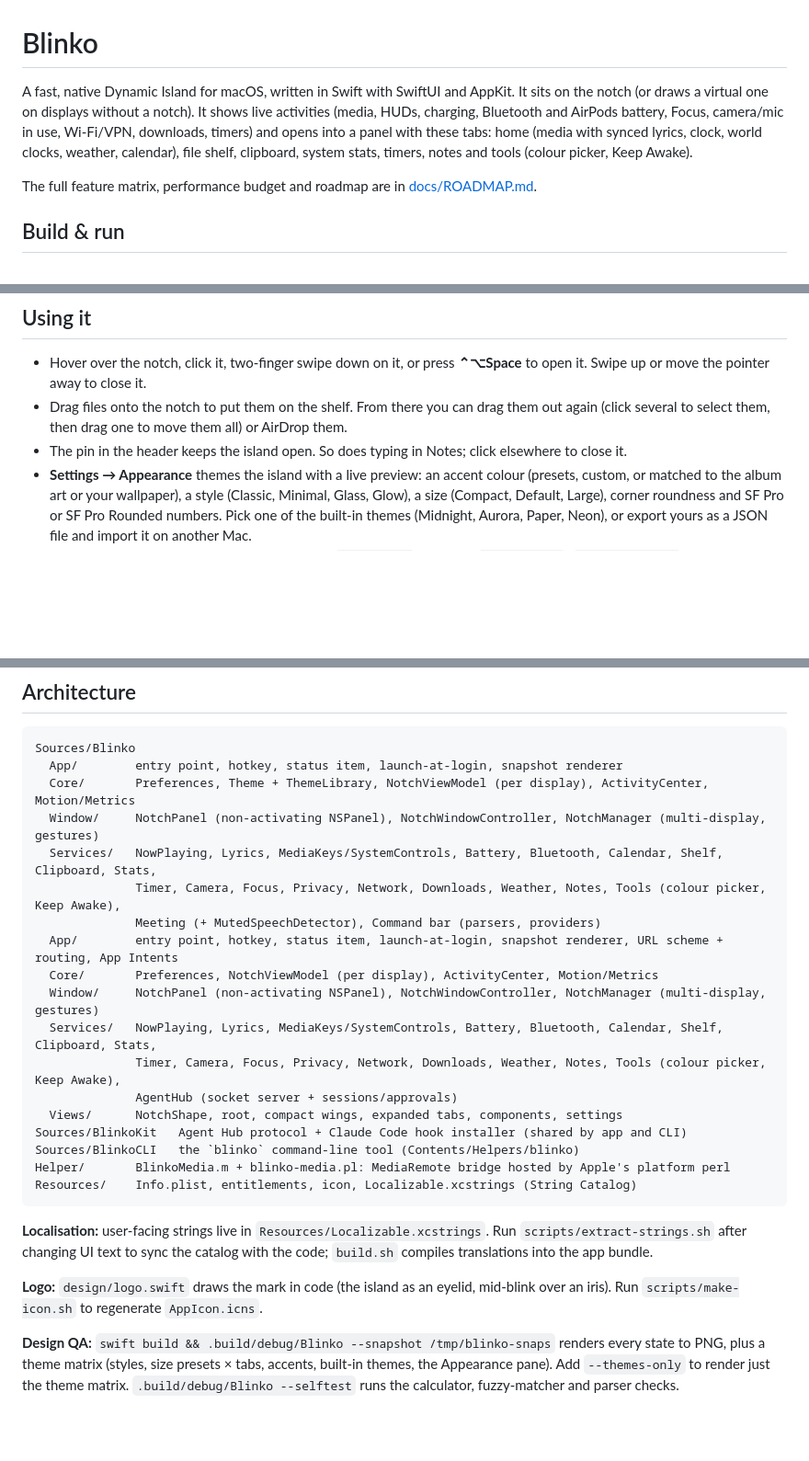
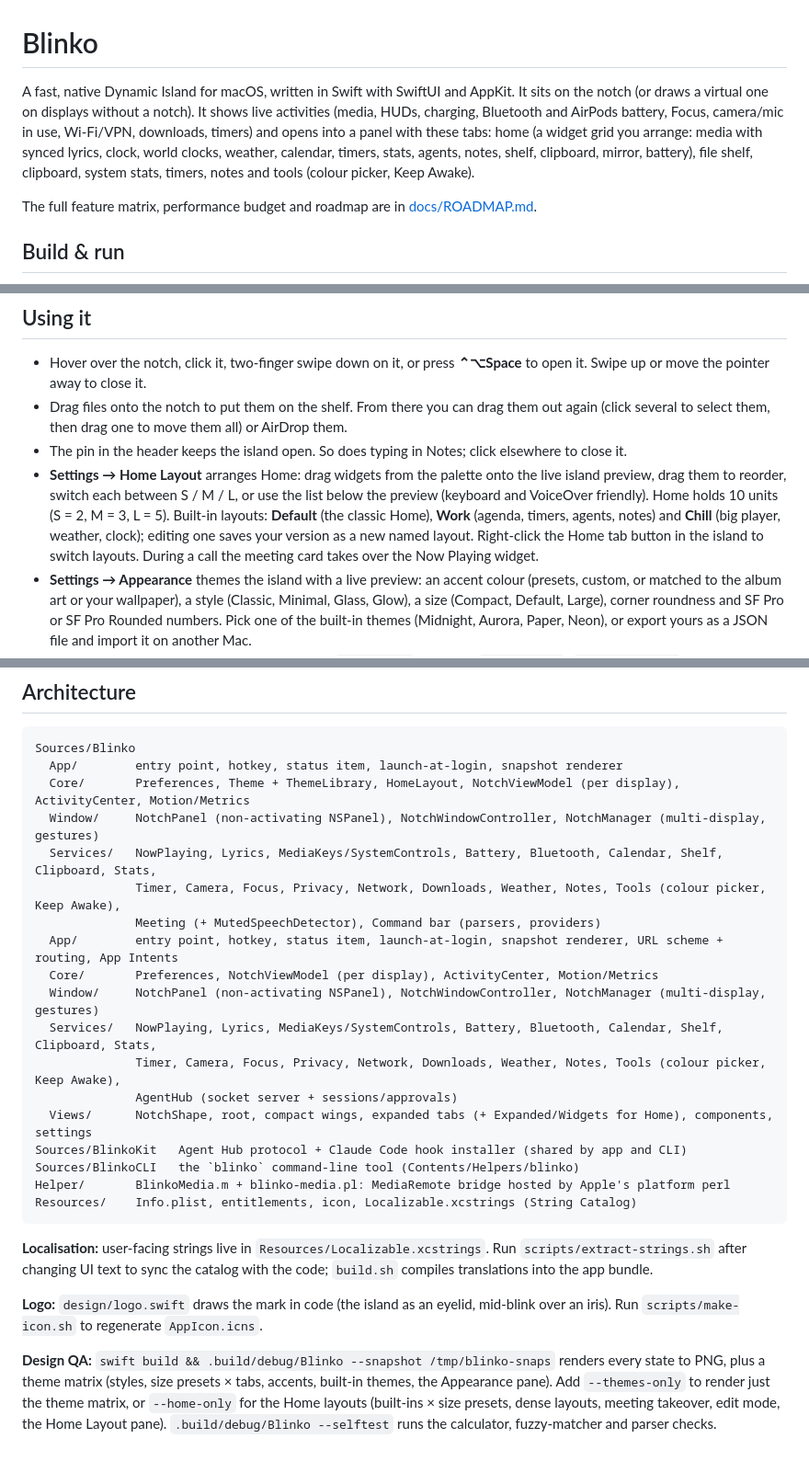
Before and after one commit to techInnovator1999/Blinko, a Markdown page: README.md, 3 parts joined by grey strips. Shown at 92% size. Drawn GitHub-style; blank space fills up the shorter version.

Commit message:
Docs: customisable Home in README and roadmap
Co-Authored-By: Claude Opus 5.5 <noreply@anthropic.com>

````diff
--- a/README.md
+++ b/README.md
@@ -1,6 +1,6 @@
 # Blinko
 
-A fast, native Dynamic Island for macOS, written in Swift with SwiftUI and AppKit. It sits on the notch (or draws a virtual one on displays without a notch). It shows live activities (media, HUDs, charging, Bluetooth and AirPods battery, Focus, camera/mic in use, Wi-Fi/VPN, downloads, timers) and opens into a panel with these tabs: home (media with synced lyrics, clock, world clocks, weather, calendar), file shelf, clipboard, system stats, timers, notes and tools (colour picker, Keep Awake).
+A fast, native Dynamic Island for macOS, written in Swift with SwiftUI and AppKit. It sits on the notch (or draws a virtual one on displays without a notch). It shows live activities (media, HUDs, charging, Bluetooth and AirPods battery, Focus, camera/mic in use, Wi-Fi/VPN, downloads, timers) and opens into a panel with these tabs: home (a widget grid you arrange: media with synced lyrics, clock, world clocks, weather, calendar, timers, stats, agents, notes, shelf, clipboard, mirror, battery), file shelf, clipboard, system stats, timers, notes and tools (colour picker, Keep Awake).
 
 The full feature matrix, performance budget and roadmap are in [docs/ROADMAP.md](docs/ROADMAP.md).
 
@@ -33,6 +33,7 @@ Lyrics come from [LRCLIB](https://lrclib.net), weather from [Open-Meteo](https:/
 - Hover over the notch, click it, two-finger swipe down on it, or press **⌃⌥Space** to open it. Swipe up or move the pointer away to close it.
 - Drag files onto the notch to put them on the shelf. From there you can drag them out again (click several to select them, then drag one to move them all) or AirDrop them.
 - The pin in the header keeps the island open. So does typing in Notes; click elsewhere to close it.
+- **Settings → Home Layout** arranges Home: drag widgets from the palette onto the live island preview, drag them to reorder, switch each between S / M / L, or use the list below the preview (keyboard and VoiceOver friendly). Home holds 10 units (S = 2, M = 3, L = 5). Built-in layouts: **Default** (the classic Home), **Work** (agenda, timers, agents, notes) and **Chill** (big player, weather, clock); editing one saves your version as a new named layout. Right-click the Home tab button in the island to switch layouts. During a call the meeting card takes over the Now Playing widget.
 - **Settings → Appearance** themes the island with a live preview: an accent colour (presets, custom, or matched to the album art or your wallpaper), a style (Classic, Minimal, Glass, Glow), a size (Compact, Default, Large), corner roundness and SF Pro or SF Pro Rounded numbers. Pick one of the built-in themes (Midnight, Aurora, Paper, Neon), or export yours as a JSON file and import it on another Mac.
 - Press **⌥Space** for the command bar: calculate (`(12+4)*3^2`), convert (`10 km to mi`, `100 usd in eur`), launch apps, run Shortcuts, find clipboard and shelf items, start a timer (`t 25m`) or search the web. ↑↓ choose, ↩ runs, ⎋ closes.
 - During a call (Zoom, Teams, Meet, FaceTime, Slack, Discord, Webex) the closed island shows the call's length and your microphone; open it for mute and leave controls.
@@ -75,7 +76,7 @@ In **Shortcuts**, Blinko's own actions appear under Blinko: Show Alert, Start Ti
 ```
 Sources/Blinko
   App/        entry point, hotkey, status item, launch-at-login, snapshot renderer
-  Core/       Preferences, Theme + ThemeLibrary, NotchViewModel (per display), ActivityCenter, Motion/Metrics
+  Core/       Preferences, Theme + ThemeLibrary, HomeLayout, NotchViewModel (per display), ActivityCenter, Motion/Metrics
   Window/     NotchPanel (non-activating NSPanel), NotchWindowController, NotchManager (multi-display, gestures)
   Services/   NowPlaying, Lyrics, MediaKeys/SystemControls, Battery, Bluetooth, Calendar, Shelf, Clipboard, Stats,
               Timer, Camera, Focus, Privacy, Network, Downloads, Weather, Notes, Tools (colour picker, Keep Awake),
@@ -86,7 +87,7 @@ Sources/Blinko
   Services/   NowPlaying, Lyrics, MediaKeys/SystemControls, Battery, Bluetooth, Calendar, Shelf, Clipboard, Stats,
               Timer, Camera, Focus, Privacy, Network, Downloads, Weather, Notes, Tools (colour picker, Keep Awake),
               AgentHub (socket server + sessions/approvals)
-  Views/      NotchShape, root, compact wings, expanded tabs, components, settings
+  Views/      NotchShape, root, compact wings, expanded tabs (+ Expanded/Widgets for Home), components, settings
 Sources/BlinkoKit   Agent Hub protocol + Claude Code hook installer (shared by app and CLI)
 Sources/BlinkoCLI   the `blinko` command-line tool (Contents/Helpers/blinko)
 Helper/       BlinkoMedia.m + blinko-media.pl: MediaRemote bridge hosted by Apple's platform perl
@@ -97,4 +98,4 @@ Resources/    Info.plist, entitlements, icon, Localizable.xcstrings (String Cata
 
 **Logo:** `design/logo.swift` draws the mark in code (the island as an eyelid, mid-blink over an iris). Run `scripts/make-icon.sh` to regenerate `AppIcon.icns`.
 
-**Design QA:** `swift build && .build/debug/Blinko --snapshot /tmp/blinko-snaps` renders every state to PNG, plus a theme matrix (styles, size presets × tabs, accents, built-in themes, the Appearance pane). Add `--themes-only` to render just the theme matrix. `.build/debug/Blinko --selftest` runs the calculator, fuzzy-matcher and parser checks.
+**Design QA:** `swift build && .build/debug/Blinko --snapshot /tmp/blinko-snaps` renders every state to PNG, plus a theme matrix (styles, size presets × tabs, accents, built-in themes, the Appearance pane). Add `--themes-only` to render just the theme matrix, or `--home-only` for the Home layouts (built-ins × size presets, dense layouts, meeting takeover, edit mode, the Home Layout pane). `.build/debug/Blinko --selftest` runs the calculator, fuzzy-matcher and parser checks.
````
Also changed, not shown: docs/ROADMAP.md (+3 -2 lines).
